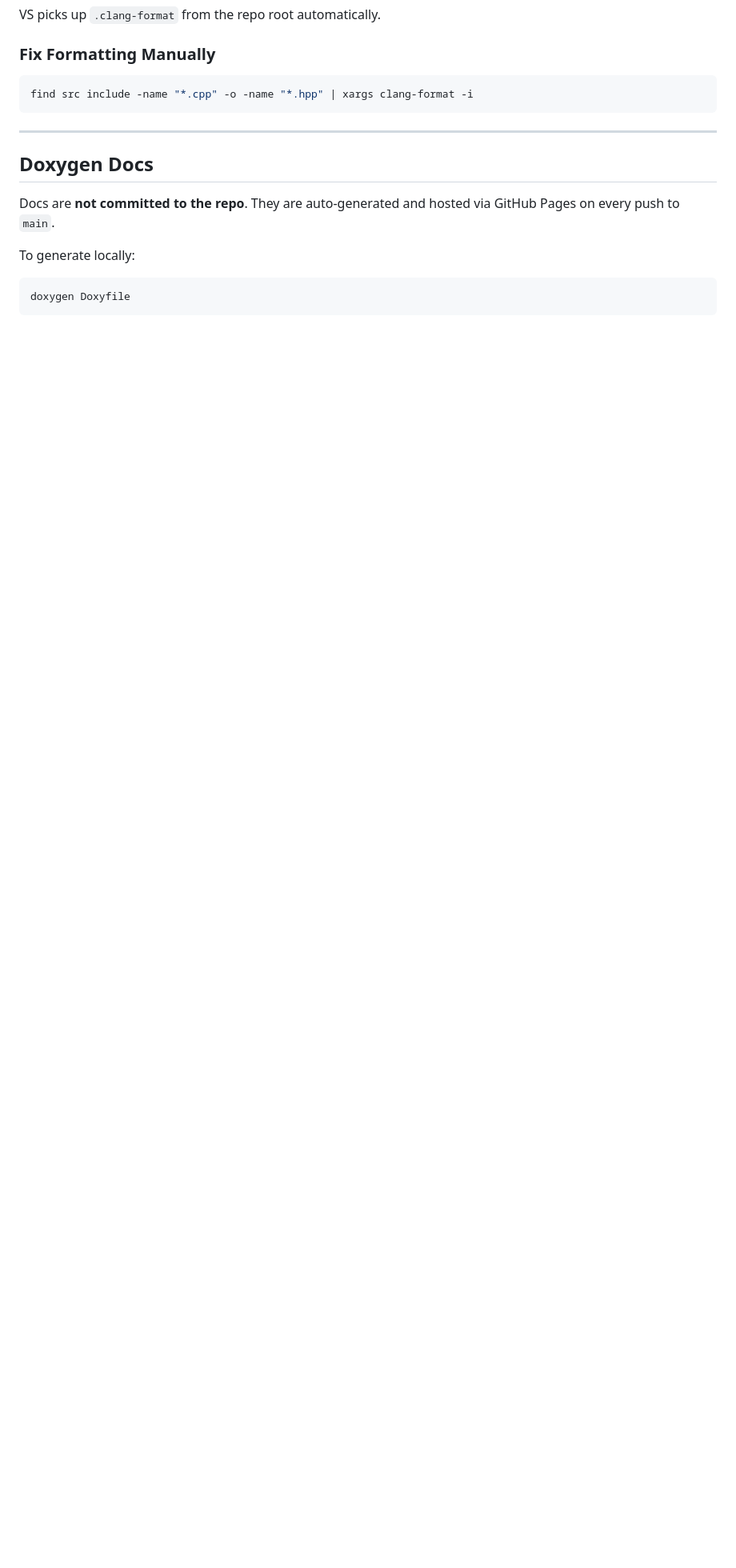
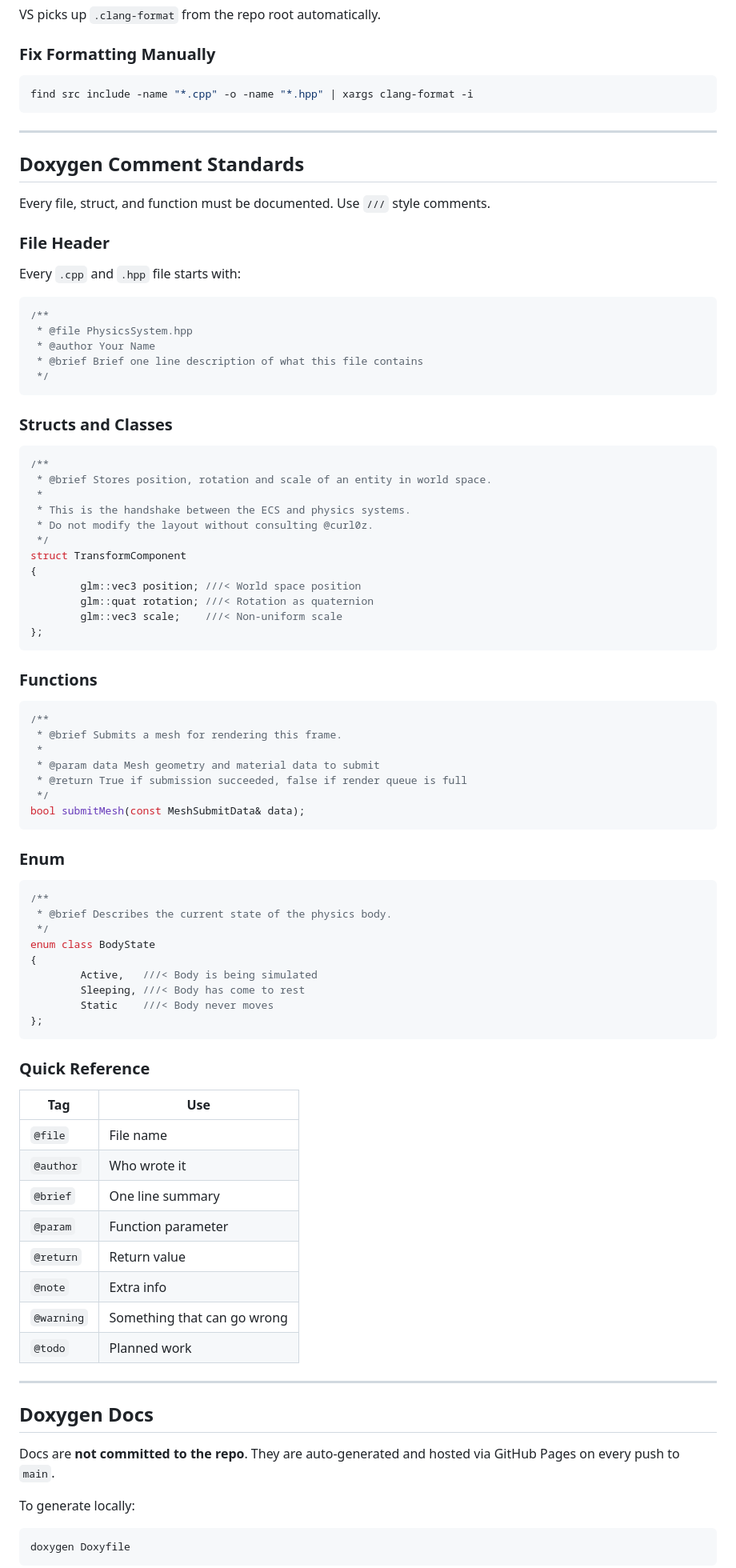
Before and after one commit to harleen05/curlozengine, a Markdown page: maintainer.md, the part around one of its changes. Shown at 80% size. GitHub-like rendering; blank space fills up the shorter version.

Commit message:
fix: specified commenting conventions for maintainers

````diff
--- a/maintainer.md
+++ b/maintainer.md
@@ -133,6 +133,79 @@ find src include -name "*.cpp" -o -name "*.hpp" | xargs clang-format -i
 
 ---
 
+## Doxygen Comment Standards
+
+Every file, struct, and function must be documented. Use `///` style comments.
+
+### File Header
+
+Every `.cpp` and `.hpp` file starts with:
+
+```cpp
+/**
+ * @file PhysicsSystem.hpp
+ * @author Your Name
+ * @brief Brief one line description of what this file contains
+ */
+```
+
+### Structs and Classes
+
+```cpp
+/**
+ * @brief Stores position, rotation and scale of an entity in world space.
+ *
+ * This is the handshake between the ECS and physics systems.
+ * Do not modify the layout without consulting @curl0z.
+ */
+struct TransformComponent
+{
+        glm::vec3 position; ///< World space position
+        glm::quat rotation; ///< Rotation as quaternion
+        glm::vec3 scale;    ///< Non-uniform scale
+};
+```
+
+### Functions
+
+```cpp
+/**
+ * @brief Submits a mesh for rendering this frame.
+ *
+ * @param data Mesh geometry and material data to submit
+ * @return True if submission succeeded, false if render queue is full
+ */
+bool submitMesh(const MeshSubmitData& data);
+```
+
+### Enum
+
+```cpp
+/**
+ * @brief Describes the current state of the physics body.
+ */
+enum class BodyState
+{
+        Active,   ///< Body is being simulated
+        Sleeping, ///< Body has come to rest
+        Static    ///< Body never moves
+};
+```
+
+### Quick Reference
+
+| Tag | Use |
+|---|---|
+| `@file` | File name |
+| `@author` | Who wrote it |
+| `@brief` | One line summary |
+| `@param` | Function parameter |
+| `@return` | Return value |
+| `@note` | Extra info |
+| `@warning` | Something that can go wrong |
+| `@todo` | Planned work |
+
+---
 ## Doxygen Docs
 
 Docs are **not committed to the repo**. They are auto-generated and hosted via GitHub Pages on every push to `main`.
````
Also changed, not shown: other parts of maintainer.md (+5 -5 lines).
